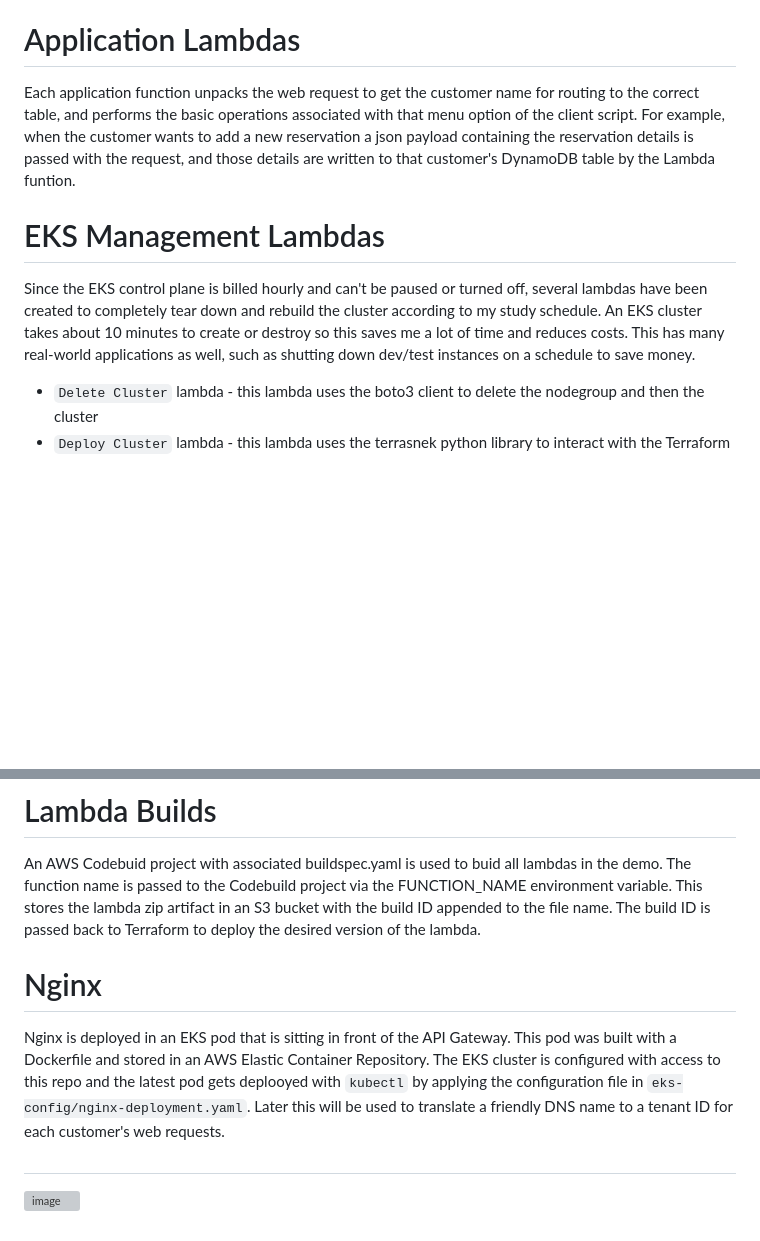
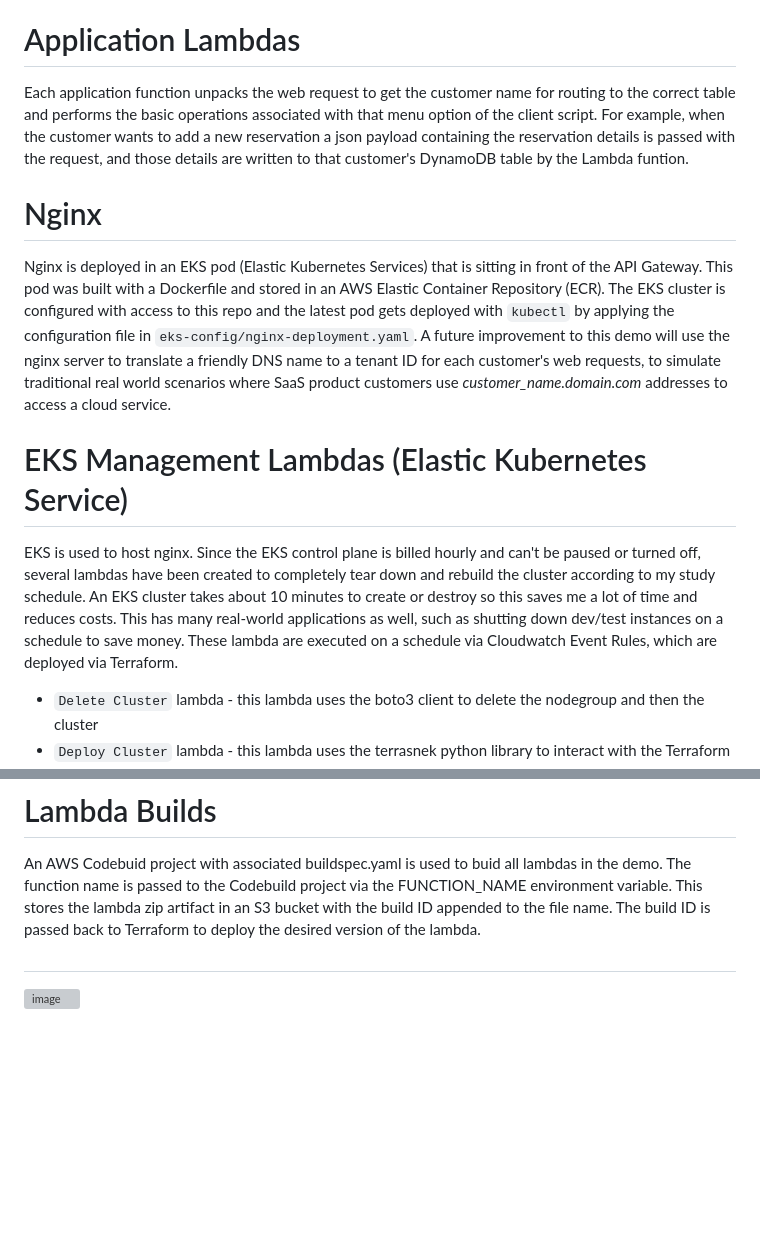
Before and after one commit to nycbobby/reservations-app, a Markdown page: README.md, 2 parts joined by grey strips. Drawn GitHub-style; blank space fills up the shorter version; grey boxes are pictures that could not be loaded.

```diff
--- a/README.md
+++ b/README.md
@@ -24,11 +24,15 @@ Modularized Terraform code (stored in `/terraform`) is used to deploy the reserv
 
 # Application Lambdas
 
-Each application function unpacks the web request to get the customer name for routing to the correct table, and performs the basic operations associated with that menu option of the client script. For example, when the customer wants to add a new reservation a json payload containing the reservation details is passed with the request, and those details are written to that customer's DynamoDB table by the Lambda funtion.
+Each application function unpacks the web request to get the customer name for routing to the correct table and performs the basic operations associated with that menu option of the client script. For example, when the customer wants to add a new reservation a json payload containing the reservation details is passed with the request, and those details are written to that customer's DynamoDB table by the Lambda funtion.
 
-# EKS Management Lambdas
+# Nginx
 
-Since the EKS control plane is billed hourly and can't be paused or turned off, several lambdas have been created to completely tear down and rebuild the cluster according to my study schedule. An EKS cluster takes about 10 minutes to create or destroy so this saves me a lot of time and reduces costs. This has many real-world applications as well, such as shutting down dev/test instances on a schedule to save money.
+Nginx is deployed in an EKS pod (Elastic Kubernetes Services) that is sitting in front of the API Gateway. This pod was built with a Dockerfile and stored in an AWS Elastic Container Repository (ECR). The EKS cluster is configured with access to this repo and the latest pod gets deployed with `kubectl` by applying the configuration file in `eks-config/nginx-deployment.yaml`. A future improvement to this demo will use the nginx server to translate a friendly DNS name to a tenant ID for each customer's web requests, to simulate traditional real world scenarios where SaaS product customers use _customer_name.domain.com_ addresses to access a cloud service.
+
+# EKS Management Lambdas (Elastic Kubernetes Service)
+
+EKS is used to host nginx. Since the EKS control plane is billed hourly and can't be paused or turned off, several lambdas have been created to completely tear down and rebuild the cluster according to my study schedule. An EKS cluster takes about 10 minutes to create or destroy so this saves me a lot of time and reduces costs. This has many real-world applications as well, such as shutting down dev/test instances on a schedule to save money. These lambda are executed on a schedule via Cloudwatch Event Rules, which are deployed via Terraform.
 
 * `Delete Cluster` lambda - this lambda uses the boto3 client to delete the nodegroup and then the cluster
 * `Deploy Cluster` lambda - this lambda uses the terrasnek python library to interact with the Terraform Cloud API to execute a plan in the workspace I setup for this project. When the cluster is deleted its config stays in the Terraform state, so executing and applying a plan from this workspace simply re-creates the cluster with the correct settings.
@@ -37,10 +41,6 @@ Since the EKS control plane is billed hourly and can't be paused or turned off,
 
 An AWS Codebuid project with associated buildspec.yaml is used to buid all lambdas in the demo. The function name is passed to the Codebuild project via the FUNCTION_NAME environment variable. This stores the lambda zip artifact in an S3 bucket with the build ID appended to the file name. The build ID is passed back to Terraform to deploy the desired version of the lambda.
 
-# Nginx
-
-Nginx is deployed in an EKS pod that is sitting in front of the API Gateway. This pod was built with a Dockerfile and stored in an AWS Elastic Container Repository. The EKS cluster is configured with access to this repo and the latest pod gets deplooyed with `kubectl` by applying the configuration file in `eks-config/nginx-deployment.yaml`. Later this will be used to translate a friendly DNS name to a tenant ID for each customer's web requests.
-
 #
 
 ![image](https://github.com/nycbobby/reservations-app/assets/47117909/7a4d8dc0-c189-4c9e-8e80-f5c289d2bdae)
```
